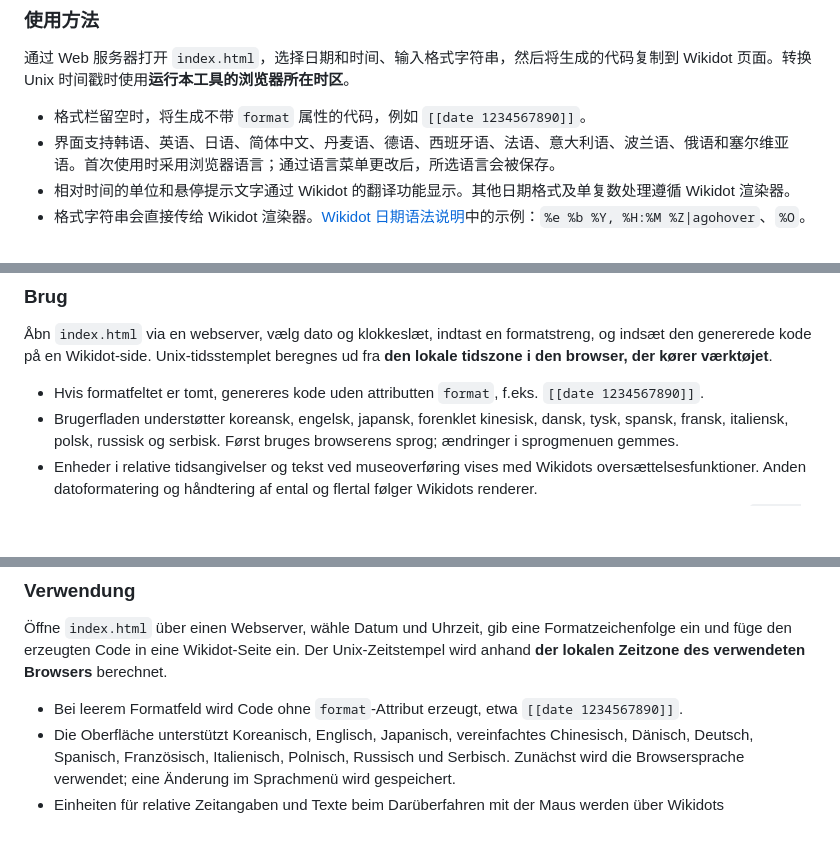
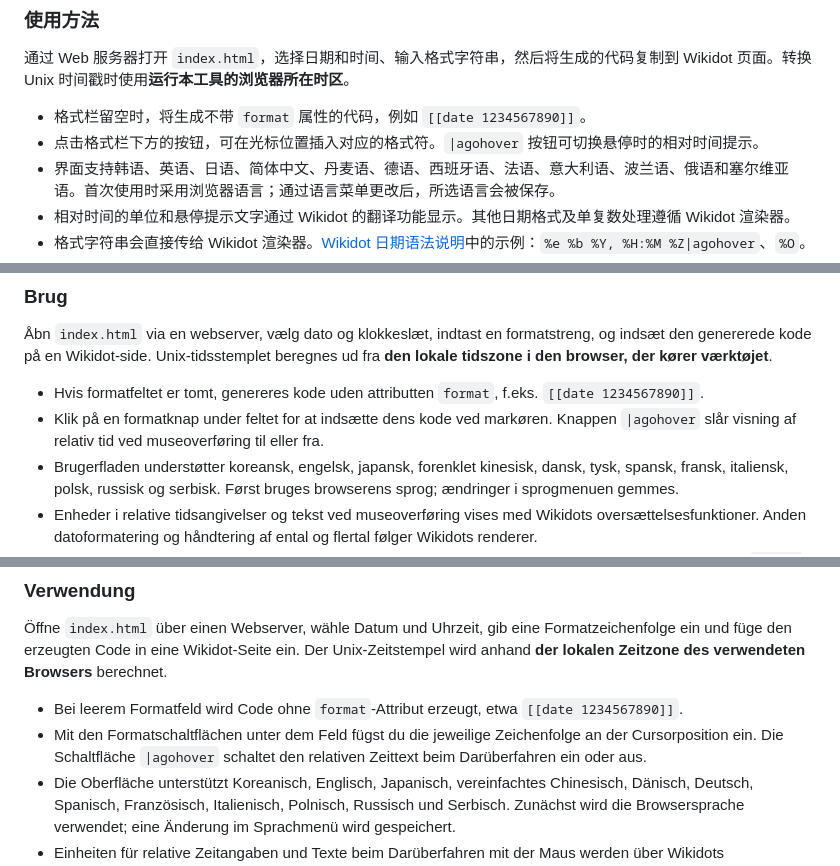
Before and after one commit to Dr-Devan/wikidot-date-wizard, a Markdown page: README.md, 3 parts joined by grey strips. GitHub-like rendering; blank space fills up the shorter version.

```diff
--- a/README.md
+++ b/README.md
@@ -114,6 +117,7 @@ Wikidot Date Wizard 是一款浏览器工具，可根据所选日期和时间生
 通过 Web 服务器打开 `index.html`，选择日期和时间、输入格式字符串，然后将生成的代码复制到 Wikidot 页面。转换 Unix 时间戳时使用**运行本工具的浏览器所在时区**。
 
 - 格式栏留空时，将生成不带 `format` 属性的代码，例如 `[[date 1234567890]]`。
+- 点击格式栏下方的按钮，可在光标位置插入对应的格式符。`|agohover` 按钮可切换悬停时的相对时间提示。
 - 界面支持韩语、英语、日语、简体中文、丹麦语、德语、西班牙语、法语、意大利语、波兰语、俄语和塞尔维亚语。首次使用时采用浏览器语言；通过语言菜单更改后，所选语言会被保存。
 - 相对时间的单位和悬停提示文字通过 Wikidot 的翻译功能显示。其他日期格式及单复数处理遵循 Wikidot 渲染器。
 - 格式字符串会直接传给 Wikidot 渲染器。[Wikidot 日期语法说明](https://community.wikidot.com/howto:date-how-long-ago)中的示例：`%e %b %Y, %H:%M %Z|agohover`、`%O`。
@@ -145,6 +149,7 @@ Wikidot Date Wizard er et browserværktøj, der genererer Wikidot-koden `[[date]
 Åbn `index.html` via en webserver, vælg dato og klokkeslæt, indtast en formatstreng, og indsæt den genererede kode på en Wikidot-side. Unix-tidsstemplet beregnes ud fra **den lokale tidszone i den browser, der kører værktøjet**.
 
 - Hvis formatfeltet er tomt, genereres kode uden attributten `format`, f.eks. `[[date 1234567890]]`.
+- Klik på en formatknap under feltet for at indsætte dens kode ved markøren. Knappen `|agohover` slår visning af relativ tid ved museoverføring til eller fra.
 - Brugerfladen understøtter koreansk, engelsk, japansk, forenklet kinesisk, dansk, tysk, spansk, fransk, italiensk, polsk, russisk og serbisk. Først bruges browserens sprog; ændringer i sprogmenuen gemmes.
 - Enheder i relative tidsangivelser og tekst ved museoverføring vises med Wikidots oversættelsesfunktioner. Anden datoformatering og håndtering af ental og flertal følger Wikidots renderer.
 - Formatstrengen sendes uændret til Wikidots renderer. Eksempler fra [Wikidots vejledning til datosyntaks](https://community.wikidot.com/howto:date-how-long-ago): `%e %b %Y, %H:%M %Z|agohover` og `%O`.
@@ -176,6 +181,7 @@ Wikidot Date Wizard ist ein Browserwerkzeug, das aus einem gewählten Datum und
 Öffne `index.html` über einen Webserver, wähle Datum und Uhrzeit, gib eine Formatzeichenfolge ein und füge den erzeugten Code in eine Wikidot-Seite ein. Der Unix-Zeitstempel wird anhand **der lokalen Zeitzone des verwendeten Browsers** berechnet.
 
 - Bei leerem Formatfeld wird Code ohne `format`-Attribut erzeugt, etwa `[[date 1234567890]]`.
+- Mit den Formatschaltflächen unter dem Feld fügst du die jeweilige Zeichenfolge an der Cursorposition ein. Die Schaltfläche `|agohover` schaltet den relativen Zeittext beim Darüberfahren ein oder aus.
 - Die Oberfläche unterstützt Koreanisch, Englisch, Japanisch, vereinfachtes Chinesisch, Dänisch, Deutsch, Spanisch, Französisch, Italienisch, Polnisch, Russisch und Serbisch. Zunächst wird die Browsersprache verwendet; eine Änderung im Sprachmenü wird gespeichert.
 - Einheiten für relative Zeitangaben und Texte beim Darüberfahren mit der Maus werden über Wikidots Übersetzungsfunktionen angezeigt. Sonstige Datumsformatierungen sowie Singular- und Pluralformen richten sich nach dem Wikidot-Renderer.
 - Die Formatzeichenfolge wird unverändert an den Wikidot-Renderer übergeben. Beispiele aus der [Wikidot-Datumssyntax](https://community.wikidot.com/howto:date-how-long-ago): `%e %b %Y, %H:%M %Z|agohover` und `%O`.
```
Also changed, not shown: other parts of README.md (+9 -0 lines).
